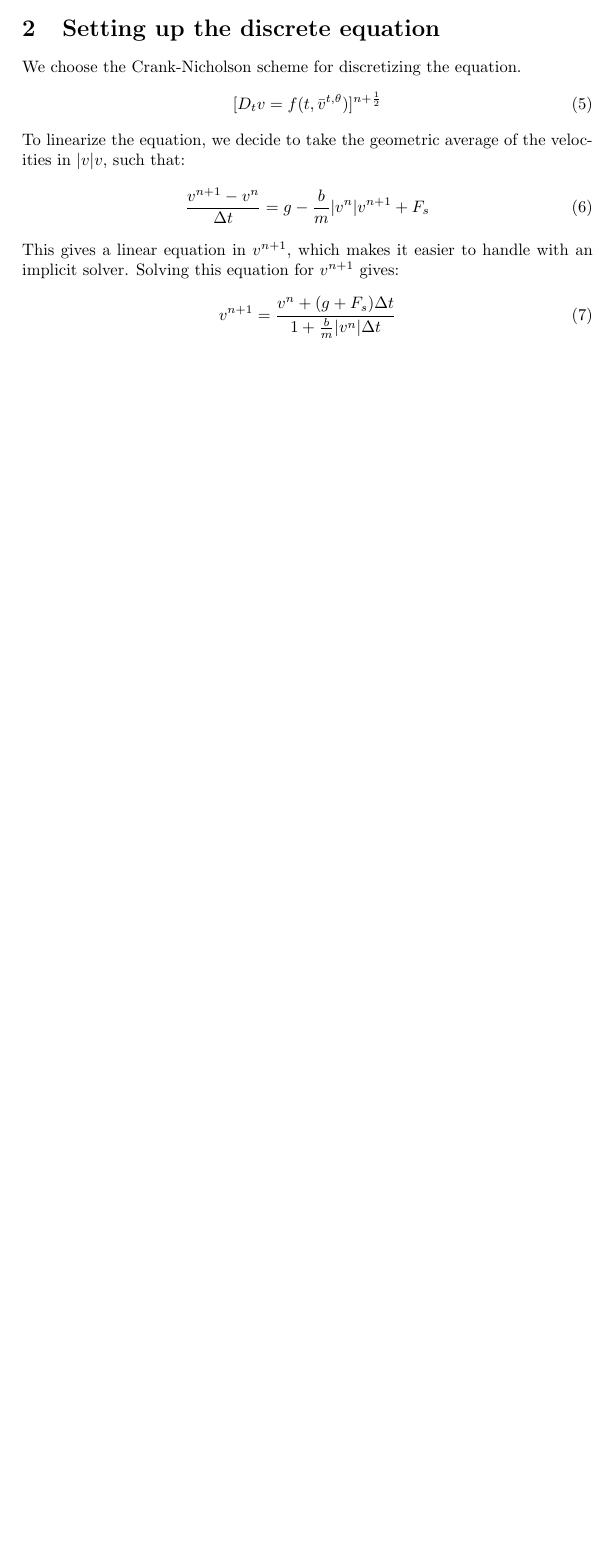
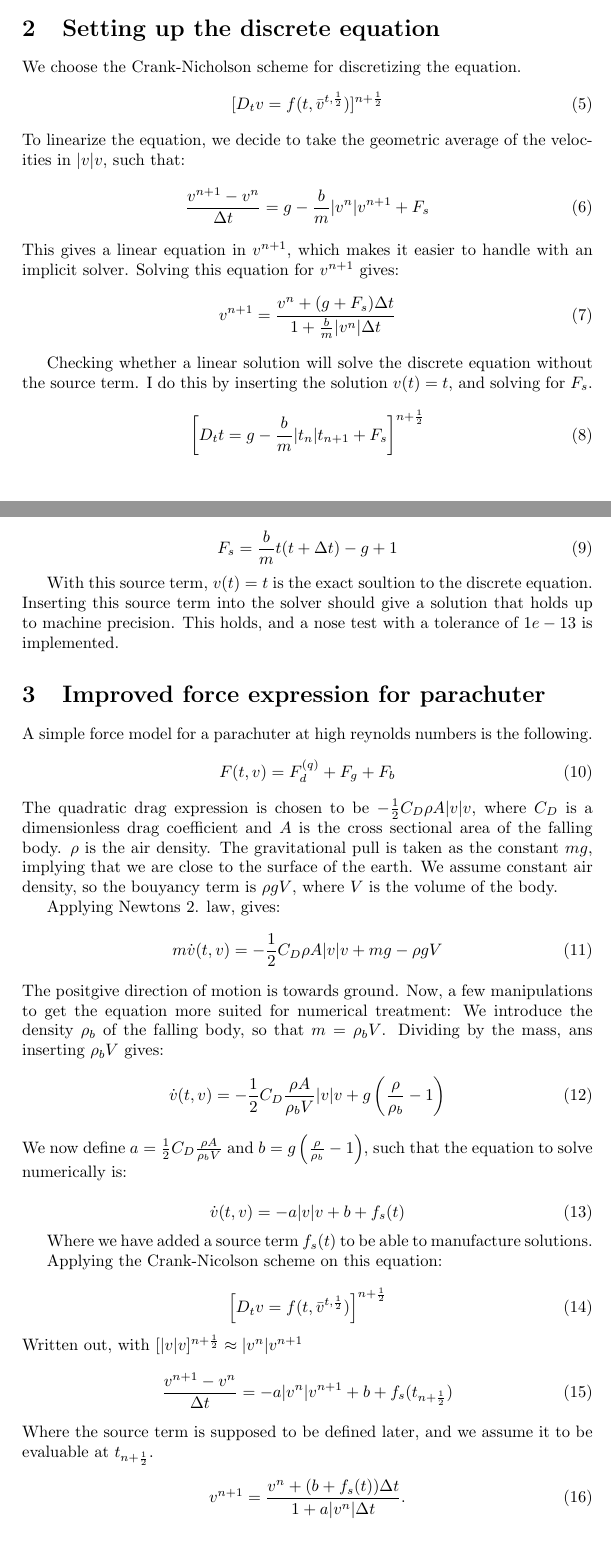
Before and after one commit to henriasv/INF5620, a LaTeX document (project1/report/report.tex): part of the page before the commit and two parts of pages 1 and 2 of 2 after it, the two joined at a grey line, cut so that both start at the same text, the shorter picture padded with empty space. Compiled offline with pdfLaTeX.

Commit message:
Working implementation

```diff
--- a/project1/report/report.tex
+++ b/project1/report/report.tex
@@ -26,12 +27,13 @@ Or, written in terms of velocity.
 	\dot{v} = g - \frac{b}{m}v|v| + F_s = f(t, v)
 \end{equation}
 
-\section{Setting up the discrete equation} % (fold)
+%%%%%%%%%%%%%%%%%%%%%%%%%%%%%%%%%%%%%%%%%%%%%%%%%%%%%%%
+\section{Setting up the discrete equation}
 \label{sec:setting_up_the_discrete_equation}
 
 We choose the Crank-Nicholson scheme for discretizing the equation.
 \begin{equation}
-	[D_t v = f(t, \bar{v}^{t, \theta})]^{n+\frac{1}{2}}
+	[D_t v = f(t, \bar{v}^{t, \frac{1}{2}})]^{n+\frac{1}{2}}
 \end{equation}
 To linearize the equation, we decide to take the geometric average of the velocities in $|v|v$, such that:
 \begin{equation}
@@ -41,4 +43,59 @@ This gives a linear equation in $v^{n+1}$, which makes it easier to handle with
 \begin{equation}
 	v^{n+1} = \frac{v^n + (g +F_s)\Delta t}{1+\frac{b}{m}|v^n|\Delta t}
 \end{equation}
+
+Checking whether a linear solution will solve the discrete equation without the source term. I do this by inserting the solution $v(t) = t$, and solving for $F_s$.
+\begin{equation}
+	\left[D_t t = g - \frac{b}{m} |t_n|t_{n+1} + F_s\right]^{n+\frac{1}{2}}
+\end{equation}
+\begin{equation}
+	F_s = \frac{b}{m} t(t+\Delta t) - g + 1
+\end{equation}
+
+With this source term, $v(t) = t$ is the exact soultion to the discrete equation. Inserting this source term into the solver should give a solution that holds up to machine precision. This holds, and a nose test with a tolerance of $1e-13$ is implemented.
+
+\section{Improved force expression for parachuter}
+A simple force model for a parachuter at high reynolds numbers is the following.
+\begin{equation}
+	F(t, v) = F_d^{(q)} + F_g + F_b
+\end{equation}
+The quadratic drag expression is chosen to be $-\frac{1}{2}C_D \rho A |v|v$, where $C_D$ is a dimensionless drag coefficient and $A$ is the cross sectional area of the falling body. $\rho$ is the air density. The gravitational pull is taken as the constant $mg$, implying that we are close to the surface of the earth. We assume constant air density, so the bouyancy term is $\rho g V$, where $V$ is the volume of the body.
+
+Applying Newtons 2. law, gives:
+\begin{equation}
+	m\dot{v}(t, v) = -\frac{1}{2}C_D \rho A |v|v + mg - \rho g V
+\end{equation}
+The positgive direction of motion is towards ground.
+Now, a few manipulations to get the equation more suited for numerical treatment:
+We introduce the density $\rho_b$ of the falling body, so that $m = \rho_b V$. Dividing by the mass, ans inserting $\rho_b V$ gives:
+\begin{equation}
+	\dot{v}(t, v) = -\frac{1}{2} C_D \frac{\rho A}{\rho_b V}|v|v + g\left( \frac{\rho}{\rho_b}-1 \right)
+\end{equation}
+We now define
+$a = \frac{1}{2} C_D \frac{\rho A}{\rho_b V}$
+and
+$b = g\left( \frac{\rho}{\rho_b} - 1\right)$,
+such that the equation to solve numerically is:
+
+\begin{equation}
+	\dot{v}(t, v) = -a|v|v + b + f_s(t)
+\end{equation}
+
+Where we have added a source term $f_s(t)$ to be able to manufacture solutions.
+
+Applying the Crank-Nicolson scheme on this equation:
+
+\begin{equation}
+	\left[ D_t v = f(t, \bar{v}^{t, \frac{1}{2}})\right]^{n+\frac{1}{2}}
+\end{equation}
+Written out, with $[|v|v]^{n+\frac{1}{2}} \approx |v^{n}|v^{n+1}$
+\begin{equation}
+	\frac{v^{n+1}-v^{n}}{\Delta t} = -a |v^{n}| v^{n+1} + b + f_s(t_{n+\frac{1}{2}})
+\end{equation}
+Where the source term is supposed to be defined later, and we assume it to be evaluable at $t_{n+\frac{1}{2}}$.
+
+\begin{equation}
+	v^{n+1} = \frac{v^n + (b + f_s(t))\Delta t }{1 + a |v^n| \Delta t}.
+\end{equation}
+
 \end{document}
```
Also changed, not shown: project1/report/report.pdf (added), project1/report/report.tex (1 more changed lines), 4 other files.
